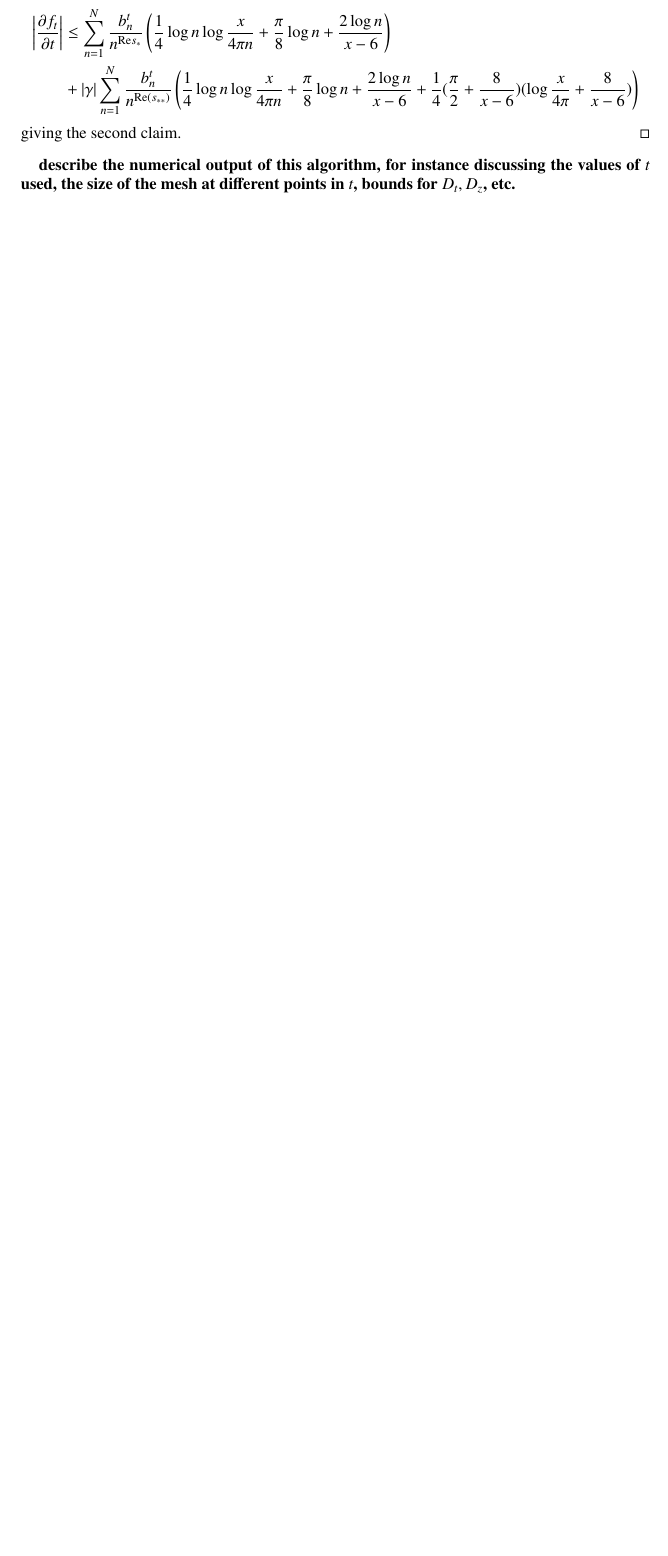
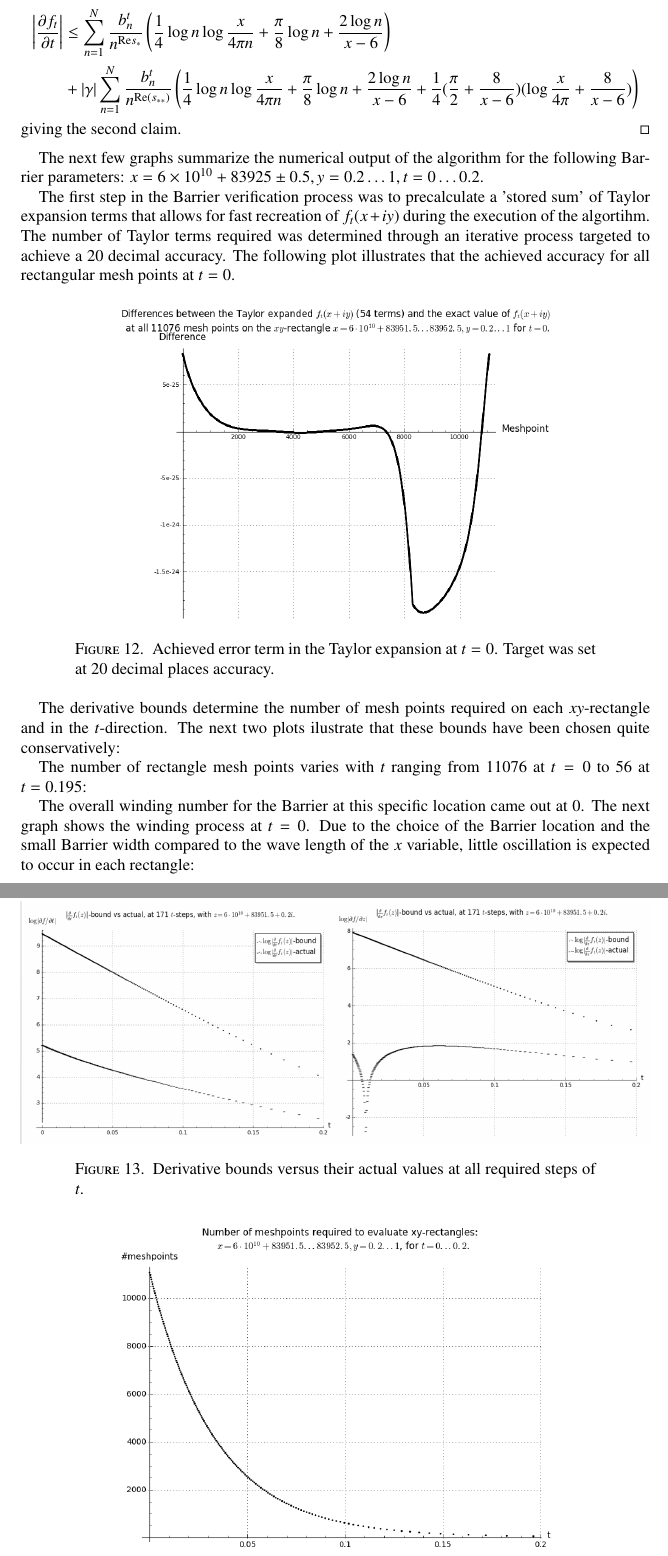
Before and after one commit to km-git-acc/dbn_upper_bound, a LaTeX paper (Writeup/debruijn.tex, which reads Writeup/zerofree.tex): part of page 48 of 60 before the commit and two parts of pages 48 and 49 of 62 after it, the two joined at a grey line, cut so that both start at the same text, the shorter picture padded with empty space. Compiled offline with pdfLaTeX.

Commit message:
Added graphs of Barrier computation results

```diff
--- a/Writeup/zerofree.tex
+++ b/Writeup/zerofree.tex
@@ -232,5 +232,28 @@ We conclude from the triangle inequality that
 giving the second claim.
 \end{proof}
 
-{\bf describe the numerical output of this algorithm, for instance discussing the values of $t$ used, the size of the mesh at different points in $t$, bounds for $D_t, D_z$, etc.}
+The next few graphs summarize the numerical output of the algorithm for the following Barrier parameters: $x=6\times 10^{10}+83925 \pm 0.5, y = 0.2 \dots 1, t=0 \dots 0.2$.
 
+
+The first step in the Barrier verification process was to precalculate a 'stored sum' of Taylor expansion terms that allows for fast recreation of $f_t(x+iy)$ during the execution of the algortihm. The number of Taylor terms required was determined through an iterative process targeted to achieve a 20 decimal accuracy.  The following plot illustrates that the achieved accuracy for all rectangular mesh points at $t=0$.
+
+\begin{figure}[h!]
+  \includegraphics[width=0.7\linewidth]{BarrieraccuracyTaylor}
+  \caption{Achieved error term in the Taylor expansion at $t=0$. Target was set at 20 decimal places accuracy.}
+\end{figure}
+
+The derivative bounds determine the number of mesh points required on each $xy$-rectangle and in the $t$-direction. The next two plots ilustrate that these bounds have been chosen quite conservatively:
+
+\begin{figure}[h!]
+  \includegraphics[width=1.0\linewidth]{Derivativebounds}
+  \caption{Derivative bounds versus their actual values at all required steps of $t$.}
+\end{figure}
+
+The number of rectangle mesh points varies with $t$ ranging from 11076 at $t=0$ to 56 at $t=0.195$:
+
+\begin{figure}[h!]
+  \includegraphics[width=0.7\linewidth]{Numberofmeshpoints}
+  \caption{The number of mesh points required per rectangle for each step of $t$.}
+\end{figure}
+
+The overall winding number for the Barrier at this specific location came out at $0$. The next graph shows the winding process at $t=0$. Due to the choice of the Barrier location and the small Barrier width compared to the wave length of the $x$ variable, little oscillation is expected to occur in each rectangle:
```
Also changed, not shown: Writeup/BarrieraccuracyTaylor.png (added), Writeup/Derivativebounds.png (added), Writeup/Numberofmeshpoints.png (added), Writeup/Windingprocess.png (added), Writeup/debruijn.pdf, Writeup/zerofree.tex (5 more changed lines), 1 other file.
